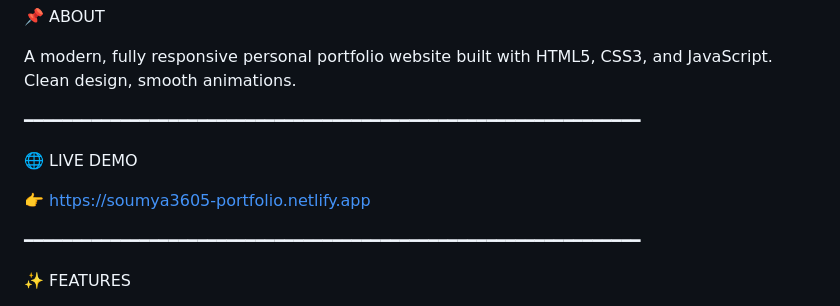
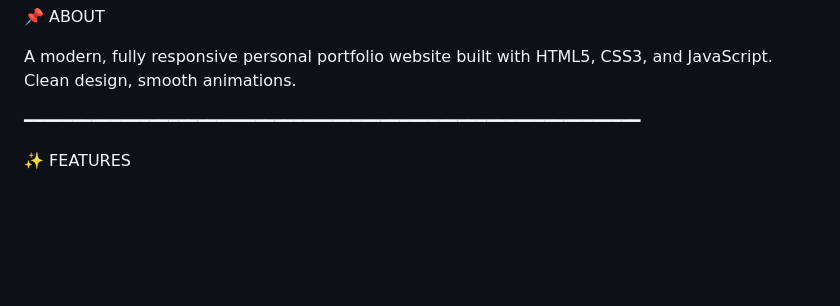
Before and after one commit to Soumya3605/Personal_Portfolio_Website, a Markdown page: README.md, the part around the change. GitHub-like rendering; blank space fills up the shorter version.

```diff
--- a/README.md
+++ b/README.md
@@ -11,12 +11,6 @@
 
 A modern, fully responsive personal portfolio website built with
 HTML5, CSS3, and JavaScript. Clean design, smooth animations.
-
-━━━━━━━━━━━━━━━━━━━━━━━━━━━━━━━━━━━━━━━━━━━━━━━━━━━━━━━━━━━━━━━━
-
-🌐 LIVE DEMO
-
-👉 https://soumya3605-portfolio.netlify.app
 
 ━━━━━━━━━━━━━━━━━━━━━━━━━━━━━━━━━━━━━━━━━━━━━━━━━━━━━━━━━━━━━━━━
 
```
